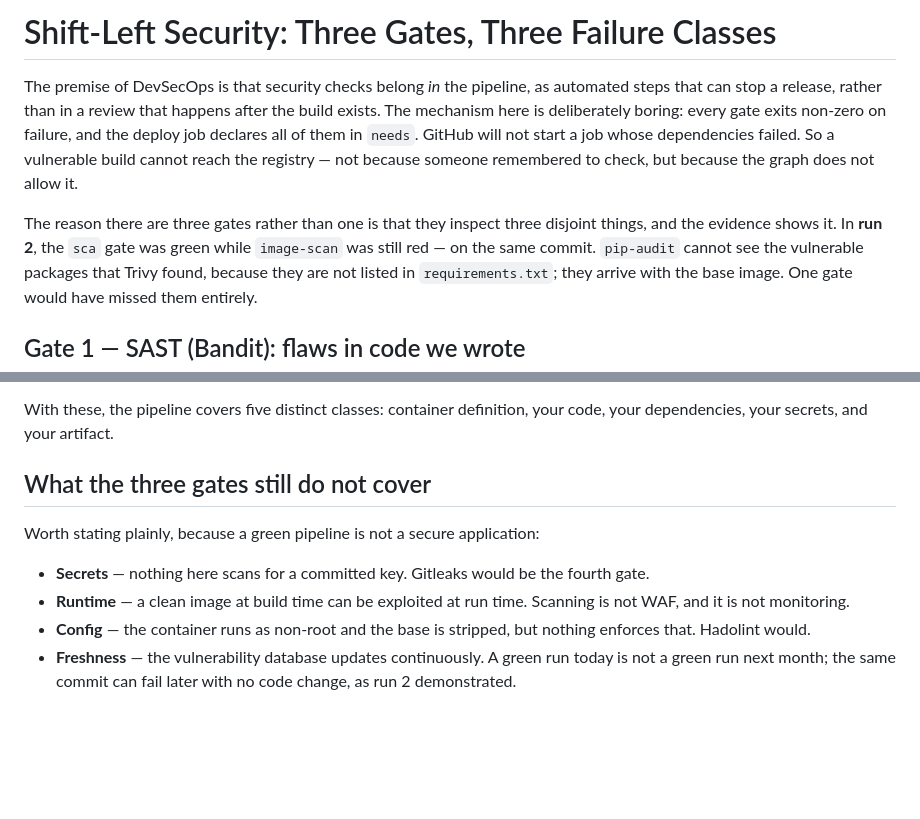
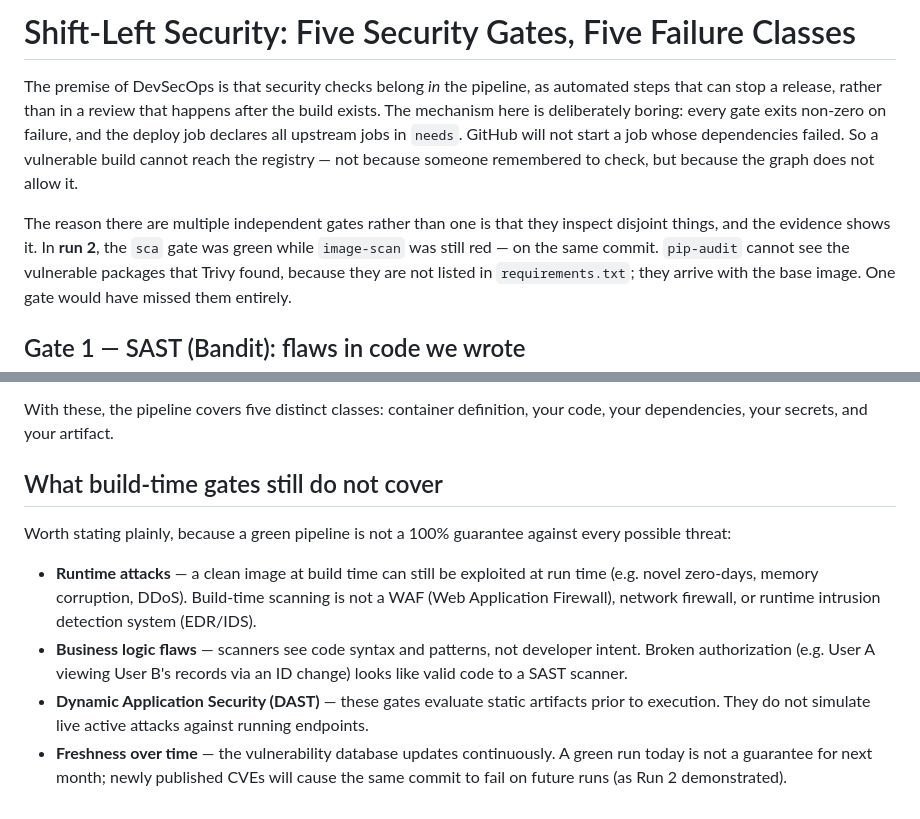
Before and after one commit to venkatvellapalem/DevSecOps, a Markdown page: docs/WRITEUP.md, 2 parts joined by grey strips. GitHub-like rendering; blank space fills up the shorter version.

```diff
--- a/docs/WRITEUP.md
+++ b/docs/WRITEUP.md
@@ -1,15 +1,14 @@
-# Shift-Left Security: Three Gates, Three Failure Classes
+# Shift-Left Security: Five Security Gates, Five Failure Classes
 
 The premise of DevSecOps is that security checks belong *in* the pipeline, as
 automated steps that can stop a release, rather than in a review that happens
 after the build exists. The mechanism here is deliberately boring: every gate
-exits non-zero on failure, and the deploy job declares all of them in `needs`.
+exits non-zero on failure, and the deploy job declares all upstream jobs in `needs`.
 GitHub will not start a job whose dependencies failed. So a vulnerable build
 cannot reach the registry — not because someone remembered to check, but
 because the graph does not allow it.
 
-The reason there are three gates rather than one is that they inspect three
-disjoint things, and the evidence shows it. In **run 2**, the `sca` gate was
+The reason there are multiple independent gates rather than one is that they inspect disjoint things, and the evidence shows it. In **run 2**, the `sca` gate was
 green while `image-scan` was still red — on the same commit. `pip-audit` cannot
 see the vulnerable packages that Trivy found, because they are not listed in
 `requirements.txt`; they arrive with the base image. One gate would have missed
@@ -87,16 +86,11 @@ fails in seconds rather than after a two-minute build.
 With these, the pipeline covers five distinct classes: container definition,
 your code, your dependencies, your secrets, and your artifact.
 
-## What the three gates still do not cover
+## What build-time gates still do not cover
 
-Worth stating plainly, because a green pipeline is not a secure application:
+Worth stating plainly, because a green pipeline is not a 100% guarantee against every possible threat:
 
-- **Secrets** — nothing here scans for a committed key. Gitleaks would be the
-  fourth gate.
-- **Runtime** — a clean image at build time can be exploited at run time.
-  Scanning is not WAF, and it is not monitoring.
-- **Config** — the container runs as non-root and the base is stripped, but
-  nothing enforces that. Hadolint would.
-- **Freshness** — the vulnerability database updates continuously. A green run
-  today is not a green run next month; the same commit can fail later with no
-  code change, as run 2 demonstrated.
+- **Runtime attacks** — a clean image at build time can still be exploited at run time (e.g. novel zero-days, memory corruption, DDoS). Build-time scanning is not a WAF (Web Application Firewall), network firewall, or runtime intrusion detection system (EDR/IDS).
+- **Business logic flaws** — scanners see code syntax and patterns, not developer intent. Broken authorization (e.g. User A viewing User B's records via an ID change) looks like valid code to a SAST scanner.
+- **Dynamic Application Security (DAST)** — these gates evaluate static artifacts prior to execution. They do not simulate live active attacks against running endpoints.
+- **Freshness over time** — the vulnerability database updates continuously. A green run today is not a guarantee for next month; newly published CVEs will cause the same commit to fail on future runs (as Run 2 demonstrated).
```
Also changed, not shown: ARCHITECTURE.md (+2 -0 lines), README.md (+6 -4 lines), docs/ARCHITECTURE_HANDOFF.md (added, +200 -0 lines), docs/architecture.png (added).
